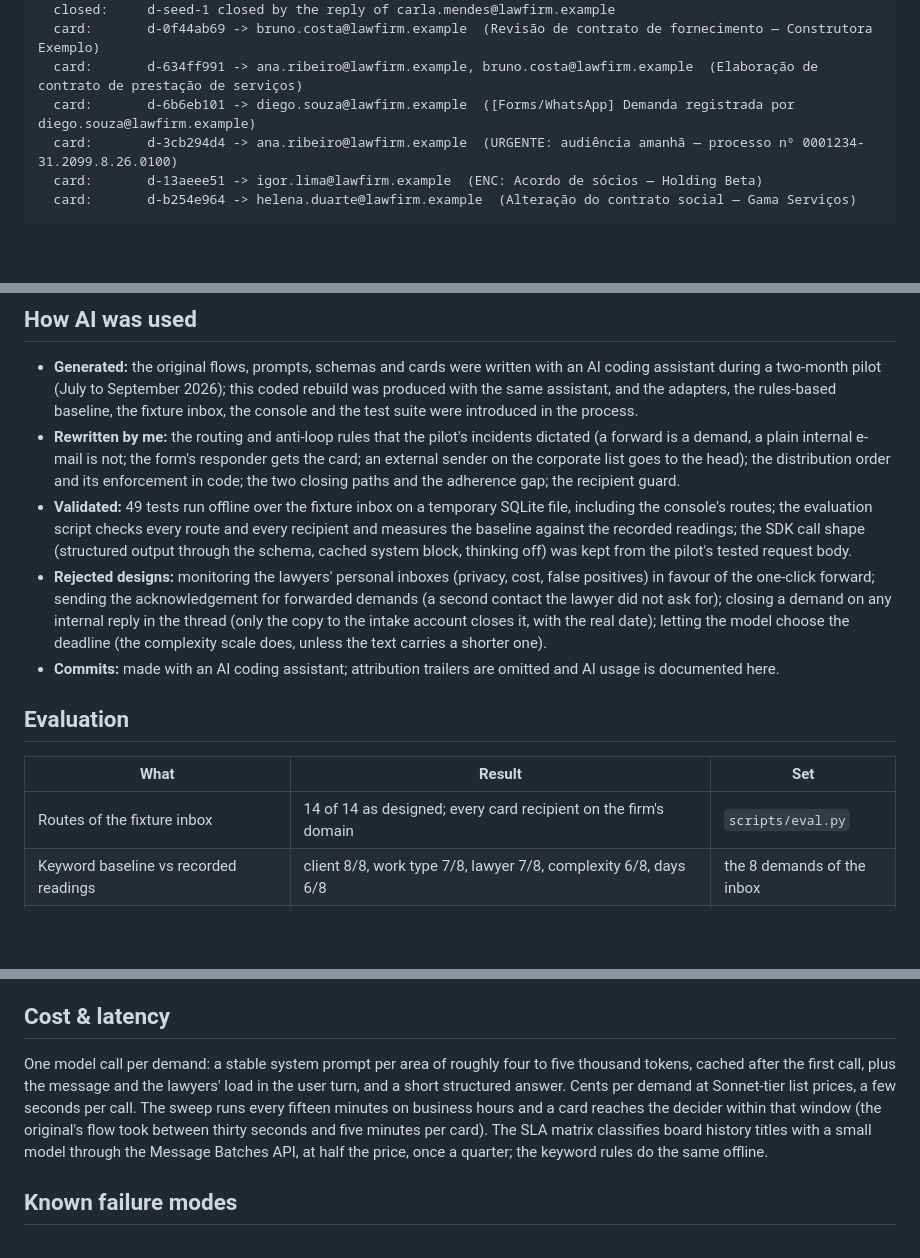
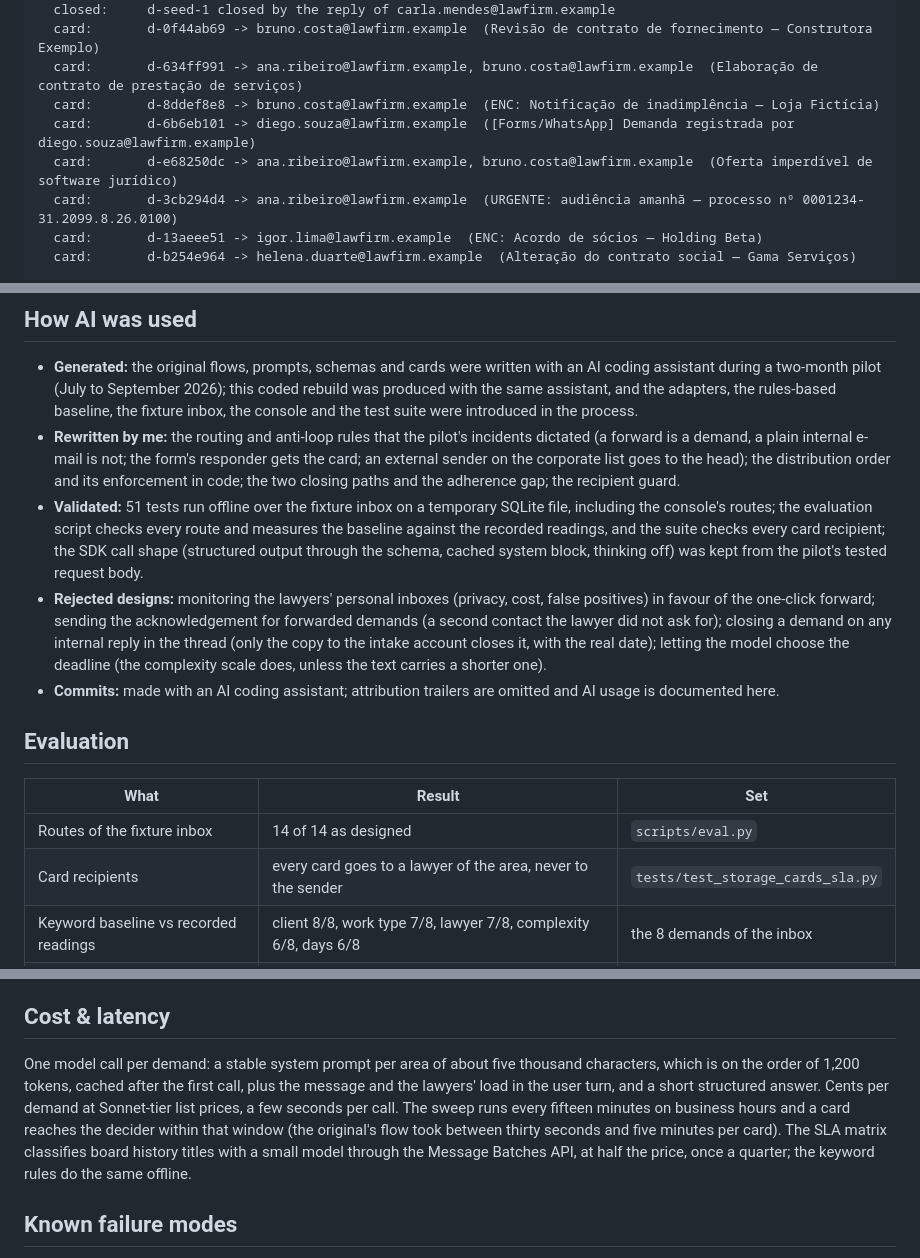
Before and after one commit to fillipeml/legal-intake-triage, a Markdown page: README.md, 3 parts joined by grey strips. Rendered like a GitHub page; blank space fills up the shorter version.

Commit message:
fix: send the form card to a lawyer of the area, not to anyone internal
The responder branch only checked the firm's domain, so an intern who
registered a demand through the form became the sole recipient of its decision
card and the area's heads never saw it.

The README's figures are corrected with it: the cached prompt is about five
thousand characters and some 1,200 tokens, not four to five thousand tokens;
the opening transcript was missing two of the eight cards a run prints; and
the evaluation script checks routes, while the suite checks recipients.

```diff
--- a/README.md
+++ b/README.md
@@ -15,7 +15,9 @@ Sweep of 2026-09-21 | mode: DEMO | messages=14 already_processed=0 skipped=3 dup
   closed:     d-seed-1 closed by the reply of carla.mendes@lawfirm.example
   card:       d-0f44ab69 -> bruno.costa@lawfirm.example  (Revisão de contrato de fornecimento — Construtora Exemplo)
   card:       d-634ff991 -> ana.ribeiro@lawfirm.example, bruno.costa@lawfirm.example  (Elaboração de contrato de prestação de serviços)
+  card:       d-8ddef8e8 -> bruno.costa@lawfirm.example  (ENC: Notificação de inadimplência — Loja Fictícia)
   card:       d-6b6eb101 -> diego.souza@lawfirm.example  ([Forms/WhatsApp] Demanda registrada por diego.souza@lawfirm.example)
+  card:       d-e68250dc -> ana.ribeiro@lawfirm.example, bruno.costa@lawfirm.example  (Oferta imperdível de software jurídico)
   card:       d-3cb294d4 -> ana.ribeiro@lawfirm.example  (URGENTE: audiência amanhã — processo nº 0001234-31.2099.8.26.0100)
   card:       d-13aeee51 -> igor.lima@lawfirm.example  (ENC: Acordo de sócios — Holding Beta)
   card:       d-b254e964 -> helena.duarte@lawfirm.example  (Alteração do contrato social — Gama Serviços)
@@ -84,7 +86,7 @@ flowchart LR
 
 - **Generated:** the original flows, prompts, schemas and cards were written with an AI coding assistant during a two-month pilot (July to September 2026); this coded rebuild was produced with the same assistant, and the adapters, the rules-based baseline, the fixture inbox, the console and the test suite were introduced in the process.
 - **Rewritten by me:** the routing and anti-loop rules that the pilot's incidents dictated (a forward is a demand, a plain internal e-mail is not; the form's responder gets the card; an external sender on the corporate list goes to the head); the distribution order and its enforcement in code; the two closing paths and the adherence gap; the recipient guard.
-- **Validated:** 49 tests run offline over the fixture inbox on a temporary SQLite file, including the console's routes; the evaluation script checks every route and every recipient and measures the baseline against the recorded readings; the SDK call shape (structured output through the schema, cached system block, thinking off) was kept from the pilot's tested request body.
+- **Validated:** 51 tests run offline over the fixture inbox on a temporary SQLite file, including the console's routes; the evaluation script checks every route and measures the baseline against the recorded readings, and the suite checks every card recipient; the SDK call shape (structured output through the schema, cached system block, thinking off) was kept from the pilot's tested request body.
 - **Rejected designs:** monitoring the lawyers' personal inboxes (privacy, cost, false positives) in favour of the one-click forward; sending the acknowledgement for forwarded demands (a second contact the lawyer did not ask for); closing a demand on any internal reply in the thread (only the copy to the intake account closes it, with the real date); letting the model choose the deadline (the complexity scale does, unless the text carries a shorter one).
 - **Commits:** made with an AI coding assistant; attribution trailers are omitted and AI usage is documented here.
 
@@ -92,7 +94,8 @@ flowchart LR
 
 | What | Result | Set |
 |---|---|---|
-| Routes of the fixture inbox | 14 of 14 as designed; every card recipient on the firm's domain | `scripts/eval.py` |
+| Routes of the fixture inbox | 14 of 14 as designed | `scripts/eval.py` |
+| Card recipients | every card goes to a lawyer of the area, never to the sender | `tests/test_storage_cards_sla.py` |
 | Keyword baseline vs recorded readings | client 8/8, work type 7/8, lawyer 7/8, complexity 6/8, days 6/8 | the 8 demands of the inbox |
 | Corrections the checks make to the recorded readings | 1 (a marketing e-mail with no lawyer gets the load rule) | same |
 | Model accuracy on real demands | not measured here; the production metric is the adjustment rate, targeted under 20% in the pilot | — |
@@ -101,7 +104,7 @@ The recorded readings are hand-written expectations that stand in for the model
 
 ## Cost & latency
 
-One model call per demand: a stable system prompt per area of roughly four to five thousand tokens, cached after the first call, plus the message and the lawyers' load in the user turn, and a short structured answer. Cents per demand at Sonnet-tier list prices, a few seconds per call. The sweep runs every fifteen minutes on business hours and a card reaches the decider within that window (the original's flow took between thirty seconds and five minutes per card). The SLA matrix classifies board history titles with a small model through the Message Batches API, at half the price, once a quarter; the keyword rules do the same offline.
+One model call per demand: a stable system prompt per area of about five thousand characters, which is on the order of 1,200 tokens, cached after the first call, plus the message and the lawyers' load in the user turn, and a short structured answer. Cents per demand at Sonnet-tier list prices, a few seconds per call. The sweep runs every fifteen minutes on business hours and a card reaches the decider within that window (the original's flow took between thirty seconds and five minutes per card). The SLA matrix classifies board history titles with a small model through the Message Batches API, at half the price, once a quarter; the keyword rules do the same offline.
 
 ## Known failure modes
 
```
Also changed, not shown: other parts of README.md (+1 -1 lines).
